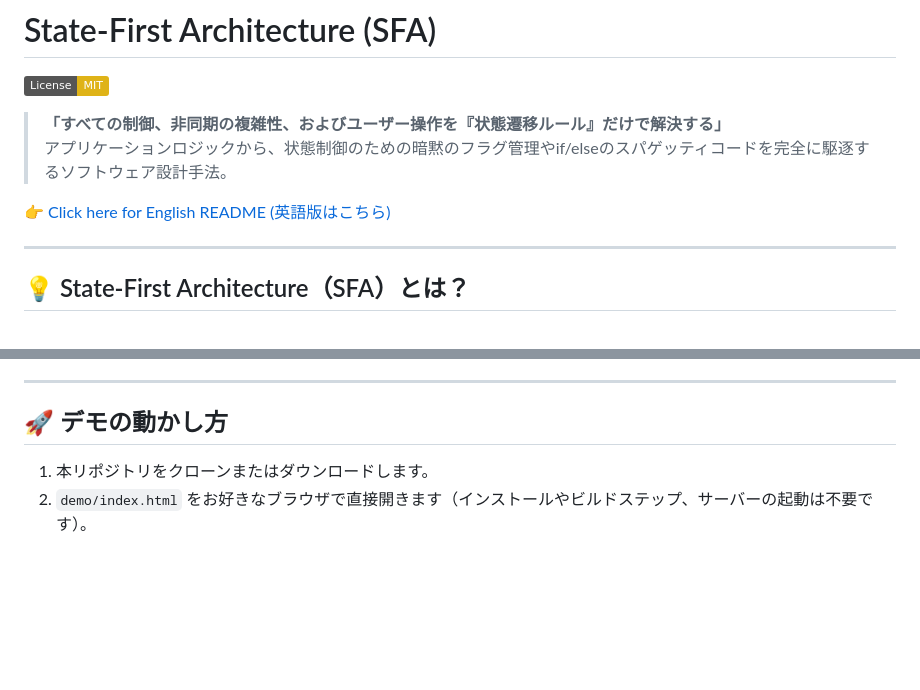
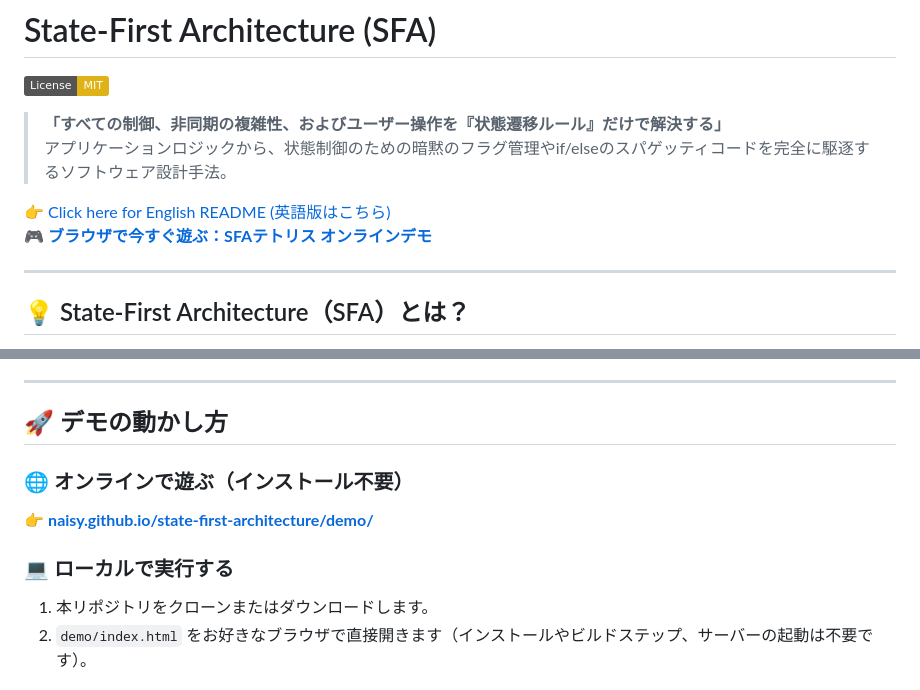
Before and after one commit to naisy/state-first-architecture, a Markdown page: README.ja.md, 2 parts joined by grey strips. GitHub-like rendering; badges without logos; blank space fills up the shorter version.

Commit message:
add demo link

```diff
--- a/README.ja.md
+++ b/README.ja.md
@@ -6,6 +6,7 @@
 > アプリケーションロジックから、状態制御のための暗黙のフラグ管理やif/elseのスパゲッティコードを完全に駆逐するソフトウェア設計手法。
 
 👉 [Click here for English README (英語版はこちら)](./README.md)
+🎮 [**ブラウザで今すぐ遊ぶ：SFAテトリス オンラインデモ**](https://naisy.github.io/state-first-architecture/demo/)
 
 ---
 
@@ -43,6 +44,10 @@ SFAは、システムのあらゆる振る舞い、非同期プロセス、お
 
 ## 🚀 デモの動かし方
 
+### 🌐 オンラインで遊ぶ（インストール不要）
+👉 [**naisy.github.io/state-first-architecture/demo/**](https://naisy.github.io/state-first-architecture/demo/)
+
+### 💻 ローカルで実行する
 1. 本リポジトリをクローンまたはダウンロードします。
 2. `demo/index.html` をお好きなブラウザで直接開きます（インストールやビルドステップ、サーバーの起動は不要です）。
 
```
Also changed, not shown: README.md (+5 -0 lines).
